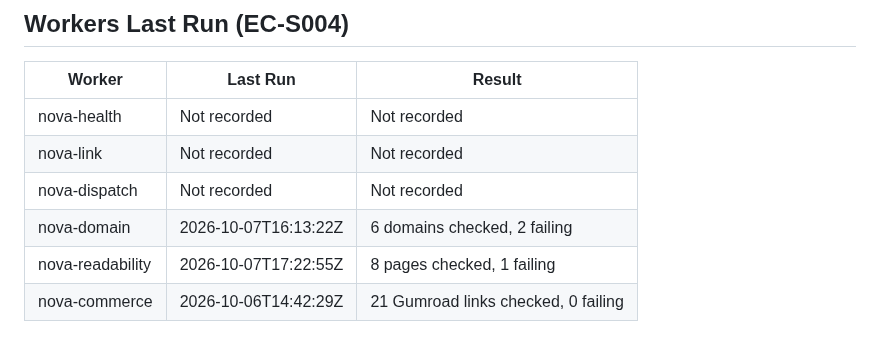
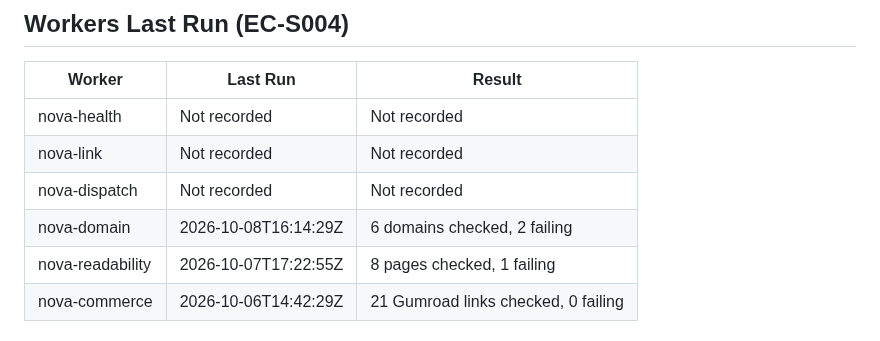
Before and after one commit to Keywebco/sovereign-knowledge-os, a Markdown page: memory/catalyst-latest.md, the part around one of its changes. GitHub-like rendering.

Commit message:
memory: refresh Catalyst latest 2026-10-08 20:59 UTC

```diff
--- a/memory/catalyst-latest.md
+++ b/memory/catalyst-latest.md
@@ -23,7 +23,7 @@ Operational snapshot from committed reports. A missing or old check is not live
 | nova-health | Not recorded | Not recorded |
 | nova-link | Not recorded | Not recorded |
 | nova-dispatch | Not recorded | Not recorded |
-| nova-domain | 2026-10-07T16:13:22Z | 6 domains checked, 2 failing |
+| nova-domain | 2026-10-08T16:14:29Z | 6 domains checked, 2 failing |
 | nova-readability | 2026-10-07T17:22:55Z | 8 pages checked, 1 failing |
 | nova-commerce | 2026-10-06T14:42:29Z | 21 Gumroad links checked, 0 failing |
 
```
Also changed, not shown: other parts of memory/catalyst-latest.md (+5 -5 lines).
